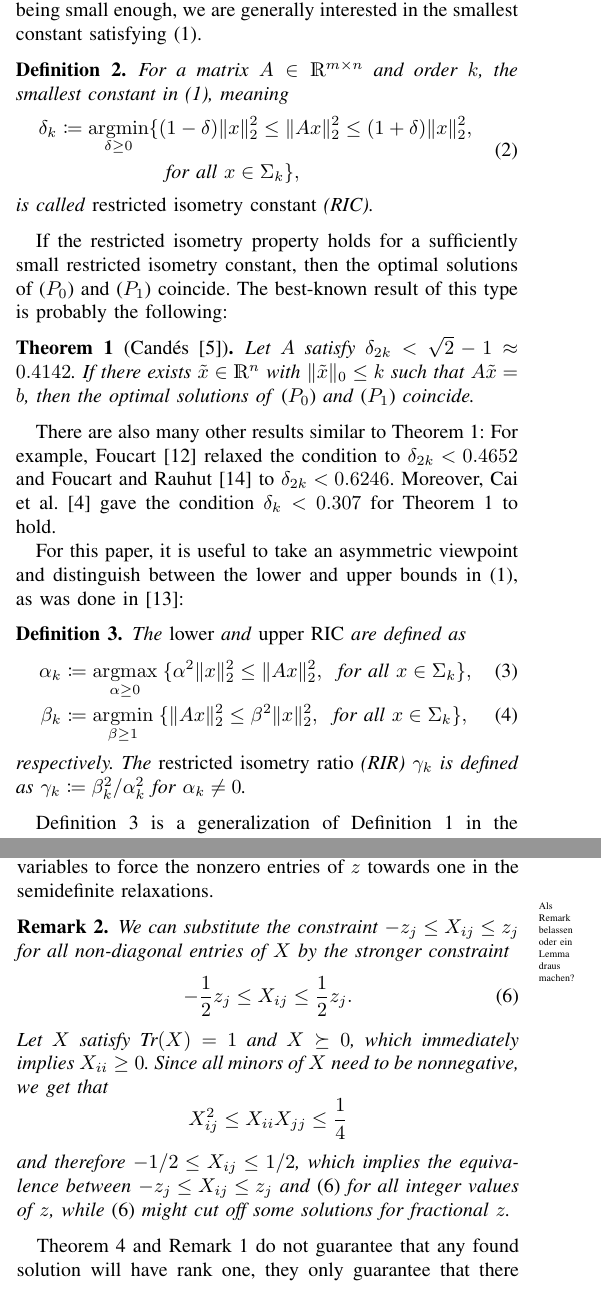
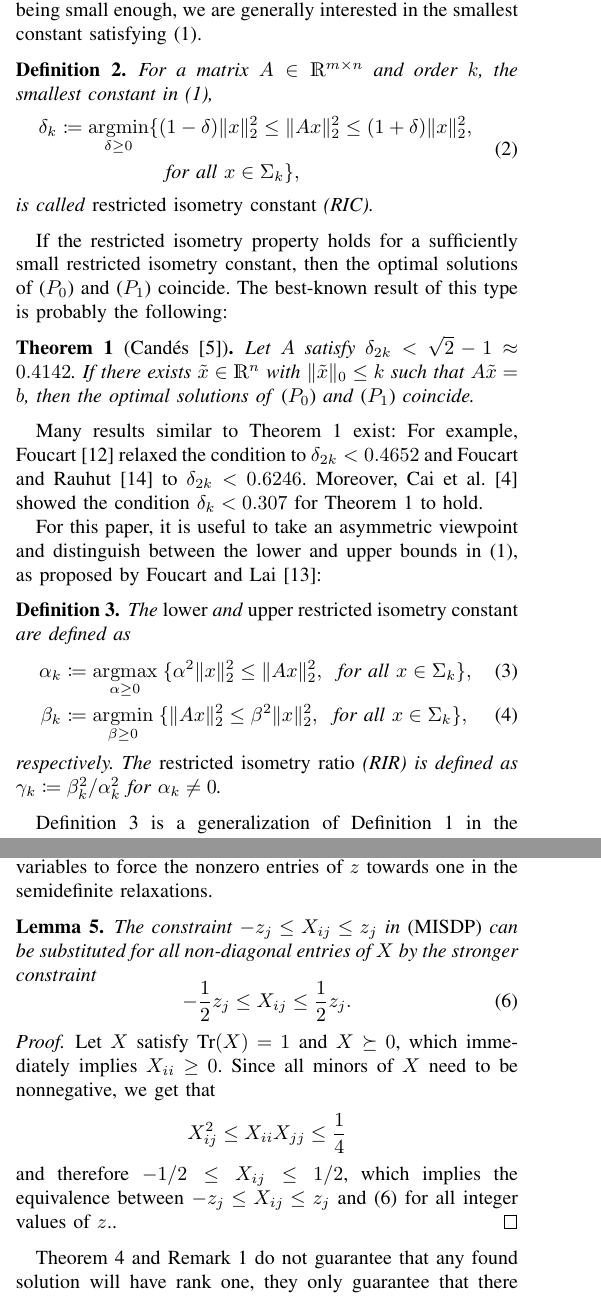
Before and after one commit to scipopt/SCIP-SDP, a LaTeX paper (RIP-MISDP-Paper/IEEE_RIP-MISDP.tex): two parts of the columns of pages 1 and 4 of 6, joined at a grey line, cut so that both start at the same text. Compiled offline with pdfLaTeX; a missing font is replaced by an installed copy or a similar font; a LaTeX package or settings file that is missing is left out.

Commit message:
made remark lemma and further small corrections

```diff
--- a/RIP-MISDP-Paper/IEEE_RIP-MISDP.tex
+++ b/RIP-MISDP-Paper/IEEE_RIP-MISDP.tex
@@ -12,6 +12,7 @@
 \newtheorem{theorem}{Theorem}
 \newtheorem{definition}{Definition}
 \newtheorem{remark}{Remark}
+\newtheorem{lemma}[theorem]{Lemma}
 
 \DeclareMathOperator*{\argmin}{argmin}
 \DeclareMathOperator*{\argmax}{argmax}
@@ -128,7 +129,7 @@ small enough, we are generally interested in the smallest constant satisfying
 
 \begin{definition}\label{ricdef}
 For a matrix $A \in \R^{m \times n}$ and order~$k$, the smallest constant in
-(\ref{rip}), meaning
+(\ref{rip}),
 \begin{equation}\label{ric}
  \begin{aligned}
   \delta_k \define \argmin_{\delta \geq 0} \{&(1 - \delta) \Norm{x}{2}^2 \leq \Norm{Ax}{2}^2 \leq (1+\delta) \Norm{x}{2}^2 ,\\
@@ -150,25 +151,25 @@ the following:
   and~\eqref{l1min} coincide.
 \end{theorem}
 
-There are also many other results similar to Theorem~\ref{RIPsqrt2}: For
+Many results similar to Theorem~\ref{RIPsqrt2} exist: For
 example, Foucart~\cite{fou10} relaxed the condition to $\delta_{2k} <
 0.4652$ and Foucart and Rauhut~\cite{FouR13} to $\delta_{2k} < 0.6246$.
-Moreover, Cai et al.~\cite{CWX10} gave the condition $\delta_k <
+Moreover, Cai et al.~\cite{CWX10} showed the condition $\delta_k <
 0.307$ for Theorem~\ref{RIPsqrt2} to hold.
 
 For this paper, it is useful to take an asymmetric viewpoint and
-distinguish between the lower and upper bounds in~\eqref{rip}, as was done
-in~\cite{FL09}:
+distinguish between the lower and upper bounds in~\eqref{rip}, as proposed
+by Foucart and Lai~\cite{FL09}:
 
 \begin{definition}\label{asymRIPdef}
- The \emph{lower} and \emph{upper RIC} are defined as
+ The \emph{lower} and \emph{upper restricted isometry constant} are defined as
  \begin{align}
    \alpha_k & \define \argmax_{\alpha \geq 0}\; \{ \alpha^2 \Norm{x}{2}^2
    \leq \Norm{Ax}{2}^2,\; \text{ for all }x \in \Sigma_k\}, \label{lowerRIP}\\
-   \beta_k & \define \argmin_{\beta \geq 1}\; \{ \Norm{Ax}{2}^2 \leq \beta^2
+   \beta_k & \define \argmin_{\beta \geq 0}\; \{ \Norm{Ax}{2}^2 \leq \beta^2
    \Norm{x}{2}^2,\; \text{ for all }x \in \Sigma_k\},\label{upperRIP}
  \end{align}
- respectively. The \emph{restricted isometry ratio} (RIR) $\gamma_k$ is
+ respectively. The \emph{restricted isometry ratio} (RIR) is
  defined as $\gamma_k \define \beta_k^2 / \alpha_k^2$ for $\alpha_k \neq 0$.
 \end{definition}
 
@@ -459,11 +460,13 @@ To solve \eqref{MISDP} successfully using a branch-and-bound-approach, it is imp
 Therefore we will further strengthen the constraint coupling the continuous and binary variables to force the nonzero entries of $z$ towards one in the
 semidefinite relaxations.
 
-\begin{remark}\label{HalfConstraint} \comment{Als Remark belassen oder ein Lemma draus machen?}
-We can substitute the constraint $-z_j \leq X_{ij} \leq z_j$ for all non-diagonal entries of $X$ by the stronger constraint
+\begin{lemma}\label{HalfConstraint}
+The constraint $-z_j \leq X_{ij} \leq z_j$ in~\eqref{MISDP} can be substituted for all non-diagonal entries of $X$ by the stronger constraint
 \begin{equation}\label{eq:HalfConstraint}
   -\frac{1}{2}z_j \leq X_{ij} \leq \frac{1}{2}z_j.
 \end{equation}
+\end{lemma}
+\begin{proof}
 Let $X$ satisfy $\Tr(X)=1$ and $X\succeq 0$, which immediately implies $X_{ii}\geq 0$.
 Since all minors of $X$ need to be nonnegative, we get that
 \begin{equation*}
@@ -471,8 +474,9 @@ Since all minors of $X$ need to be nonnegative, we get that
 \end{equation*}
 and therefore $-1/2 \leq X_{ij} \leq 1/2$, which implies the equivalence between
 $-z_j \leq X_{ij} \leq z_j$ and~\eqref{eq:HalfConstraint} for all integer values
-of $z$, while~\eqref{eq:HalfConstraint} might cut off some solutions for fractional $z$.
-\end{remark}
+of $z$..
+\end{proof}
+
 
 Theorem \ref{Rk1thm} and Remark \ref{Rk1rmk} do not guarantee that any found solution will have rank one, they only guarantee that there exists a rank one solution. But this is not a problem for applications in the context of the RIP,
 since we are only interested in the optimal objective value, since it implies the constant $\alpha_k$ or $\beta_k$ for the RIP. For other applications like the SPCA such an extreme solution can also be generated with an algorithm
```
Also changed, not shown: RIP-MISDP-Paper/IEEE_RIP-MISDP.tex (16 more changed lines).
